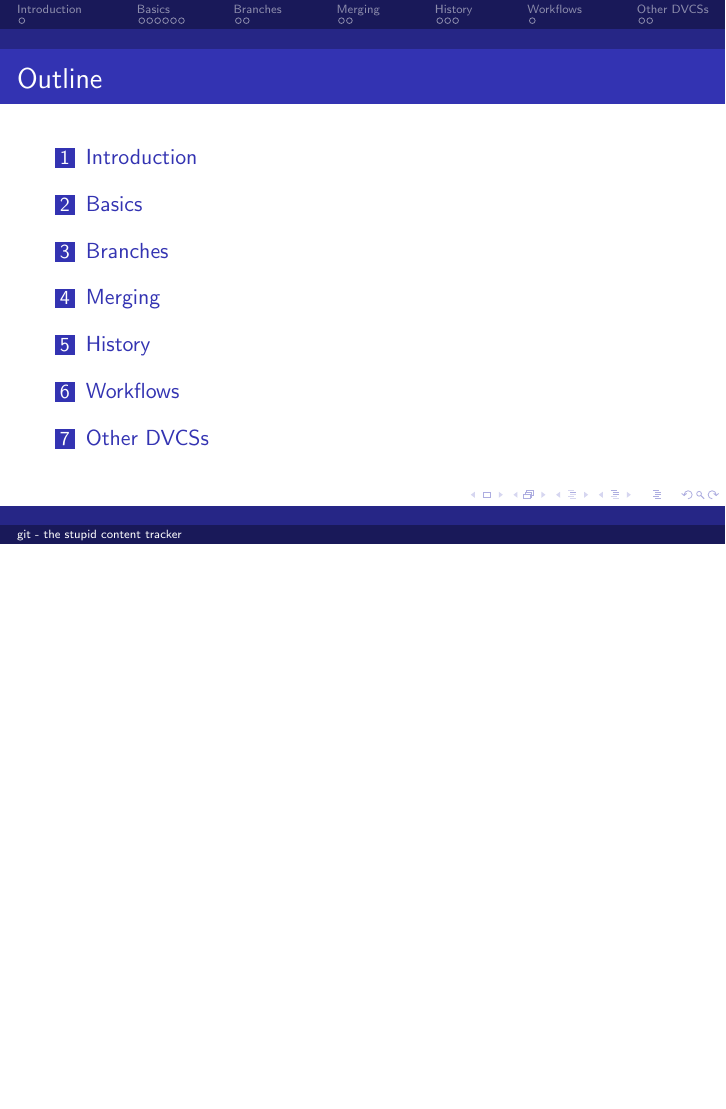
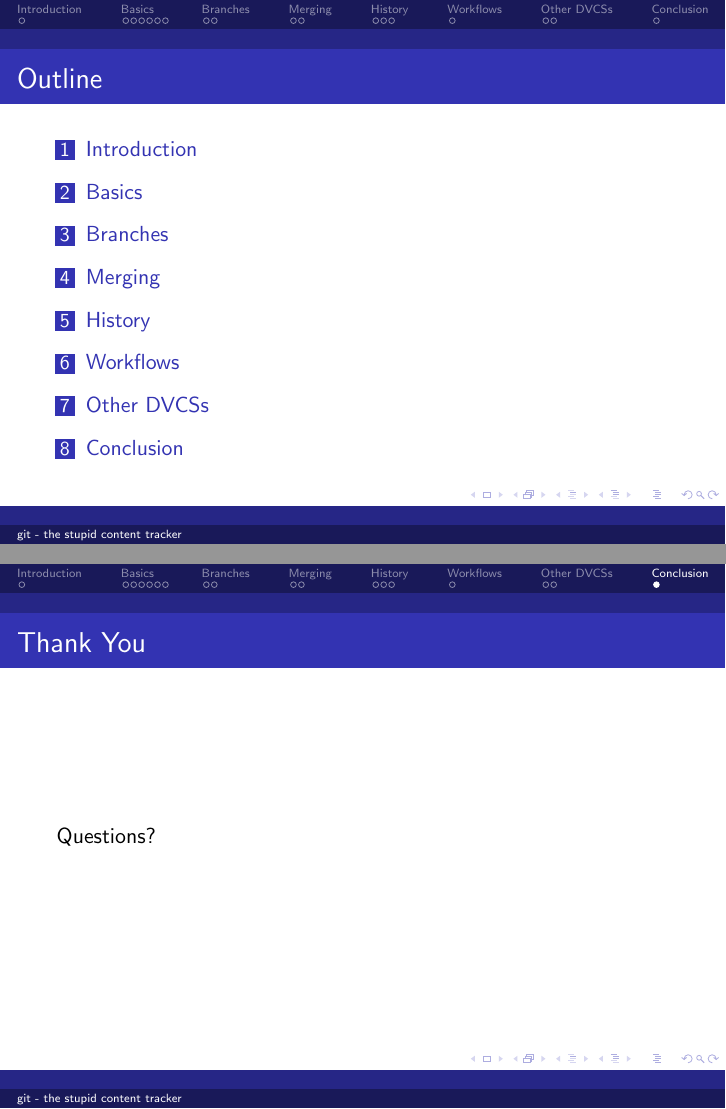
Before and after one commit to navya/git-slides, LaTeX slides (slides.tex): page 2 of 19 before the commit and pages 2 and 20 of 20 after it, the two joined at a grey line, the shorter picture padded with empty space. Compiled offline with pdfLaTeX; a LaTeX package or settings file that is missing is left out.

Commit message:
Add a final slide

```diff
--- a/slides.tex
+++ b/slides.tex
@@ -173,4 +173,10 @@
   \end{itemize}
 \end{frame}
 
+\section{Conclusion}
+
+\begin{frame}{Thank You}
+  Questions?
+\end{frame}
+
 \end{document}
```
